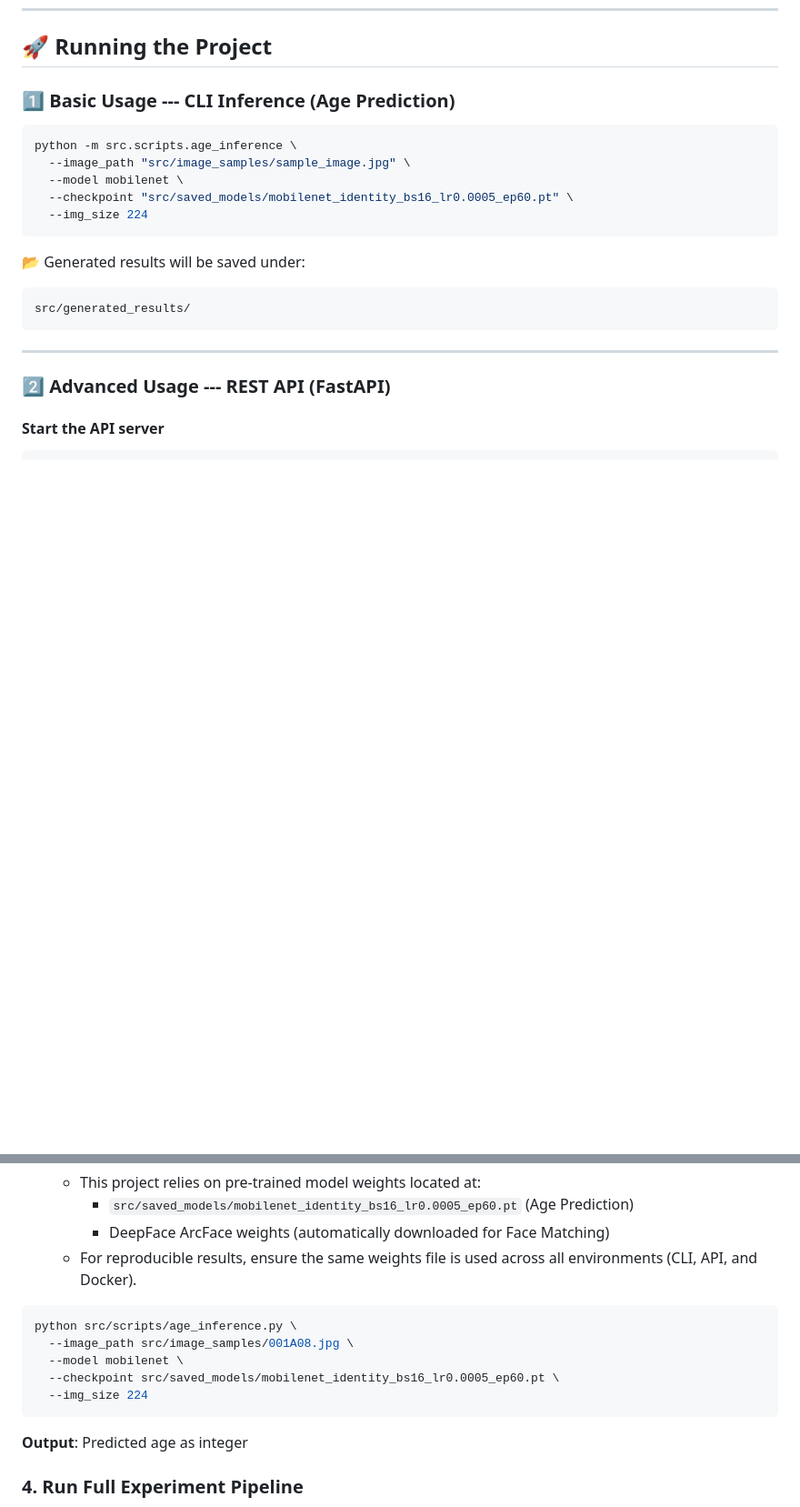
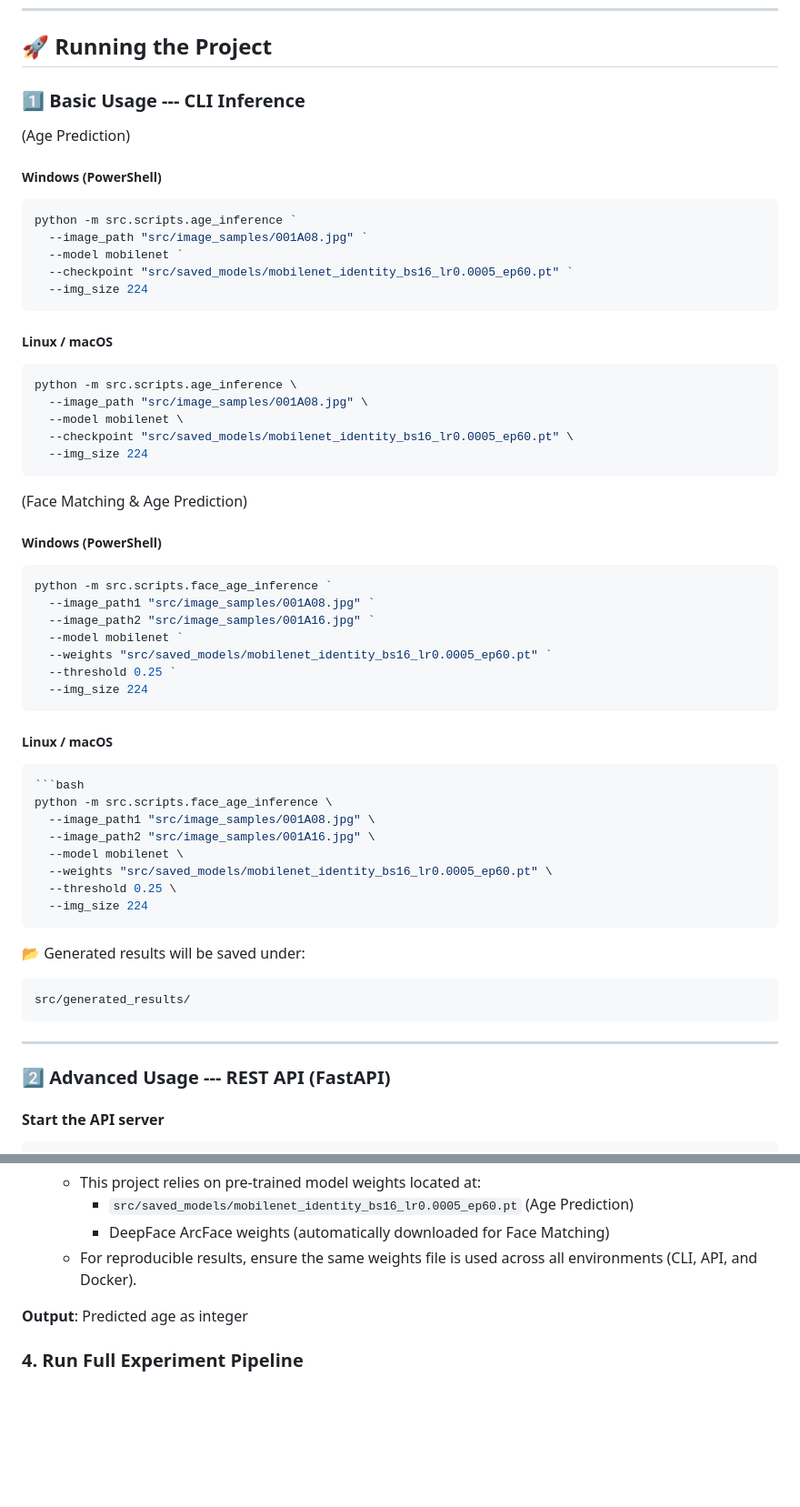
Before and after one commit to walid404/Age-Detection-and-Face-Matching, a Markdown page: README.md, 2 parts joined by grey strips. Shown at 91% size. Rendered like a GitHub page; blank space fills up the shorter version.

Commit message:
Revise README for CLI usage and examples
Updated CLI usage instructions for age inference and face matching. Removed redundant example and added specific image paths.

````diff
--- a/README.md
+++ b/README.md
@@ -147,15 +147,52 @@ pip install -r requirements.txt
 
 ## 🚀 Running the Project
 
-### 1️⃣ Basic Usage --- CLI Inference (Age Prediction)
+### 1️⃣ Basic Usage --- CLI Inference
 
+(Age Prediction)
+
+##### Windows (PowerShell)
+```bash
+python -m src.scripts.age_inference `
+  --image_path "src/image_samples/001A08.jpg" `
+  --model mobilenet `
+  --checkpoint "src/saved_models/mobilenet_identity_bs16_lr0.0005_ep60.pt" `
+  --img_size 224
+```
+
+##### Linux / macOS
 ```bash
 python -m src.scripts.age_inference \
-  --image_path "src/image_samples/sample_image.jpg" \
+  --image_path "src/image_samples/001A08.jpg" \
   --model mobilenet \
   --checkpoint "src/saved_models/mobilenet_identity_bs16_lr0.0005_ep60.pt" \
   --img_size 224
 ```
+
+(Face Matching & Age Prediction)
+##### Windows (PowerShell)
+```bash
+python -m src.scripts.face_age_inference `
+  --image_path1 "src/image_samples/001A08.jpg" `
+  --image_path2 "src/image_samples/001A16.jpg" `
+  --model mobilenet `
+  --weights "src/saved_models/mobilenet_identity_bs16_lr0.0005_ep60.pt" `
+  --threshold 0.25 `
+  --img_size 224
+```
+
+##### Linux / macOS
+```bash
+```bash
+python -m src.scripts.face_age_inference \
+  --image_path1 "src/image_samples/001A08.jpg" \
+  --image_path2 "src/image_samples/001A16.jpg" \
+  --model mobilenet \
+  --weights "src/saved_models/mobilenet_identity_bs16_lr0.0005_ep60.pt" \
+  --threshold 0.25 \
+  --img_size 224
+```
+
 
 📂 Generated results will be saved under:
 
@@ -260,15 +297,6 @@ http://localhost:8000/docs
     - `src/saved_models/mobilenet_identity_bs16_lr0.0005_ep60.pt` (Age Prediction)
     - DeepFace ArcFace weights (automatically downloaded for Face Matching)
   - For reproducible results, ensure the same weights file is used across all environments (CLI, API, and Docker).
-
-
-```bash
-python src/scripts/age_inference.py \
-  --image_path src/image_samples/001A08.jpg \
-  --model mobilenet \
-  --checkpoint src/saved_models/mobilenet_identity_bs16_lr0.0005_ep60.pt \
-  --img_size 224
-```
 
 **Output**: Predicted age as integer
 
````
